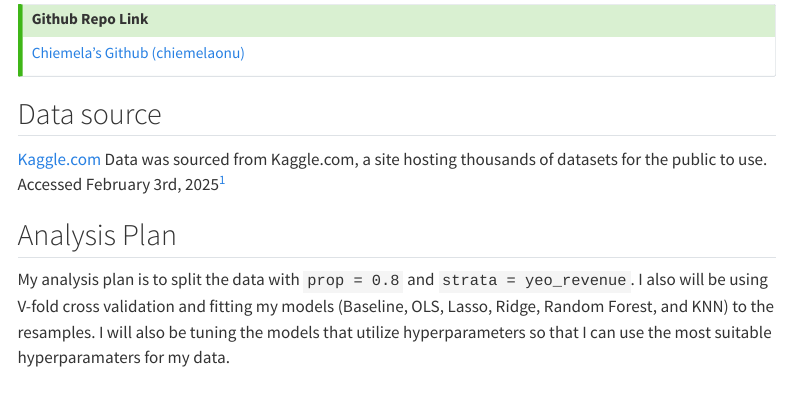
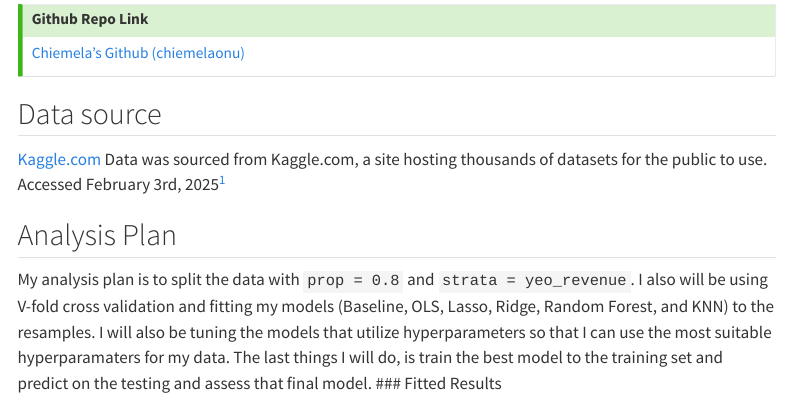
Before and after one commit to chiemelaonu/Predicting-Box-Office-Success, a Quarto document (Onuoha_Chiemela_progress_memo_2.qmd): the page in a window 1100 px wide, from 310 px down. Rendered offline with R 4.5, knitr and Pandoc in place of Quarto, with nearby package versions; some code elsewhere in the file could not run offline; menus at the side of the page are left out.

Commit message:
analysis plan

````diff
--- a/Onuoha_Chiemela_progress_memo_2.qmd
+++ b/Onuoha_Chiemela_progress_memo_2.qmd
@@ -54,8 +54,7 @@ load(here("results/baseline_fit.rda"))
 Data was sourced from Kaggle.com, a site hosting thousands of datasets for the public to use. Accessed February 3rd, 2025^[The Kaggle data was compiled from IMDB.com]
 
 ## Analysis Plan
-My analysis plan is to split the data with `prop = 0.8` and `strata = yeo_revenue`. I also will be using V-fold cross validation and fitting my models (Baseline, OLS, Lasso, Ridge, Random Forest, and KNN) to the resamples. I will also be tuning the models that utilize hyperparameters so that I can use the most suitable hyperparamaters for my data.
-
+My analysis plan is to split the data with `prop = 0.8` and `strata = yeo_revenue`. I also will be using V-fold cross validation and fitting my models (Baseline, OLS, Lasso, Ridge, Random Forest, and KNN) to the resamples. I will also be tuning the models that utilize hyperparameters so that I can use the most suitable hyperparamaters for my data. The last things I will do, is train the best model to the training set and predict on the testing and assess that final model.
 ### Fitted Results
 ```{r}
 #| label: fitted-results
````
